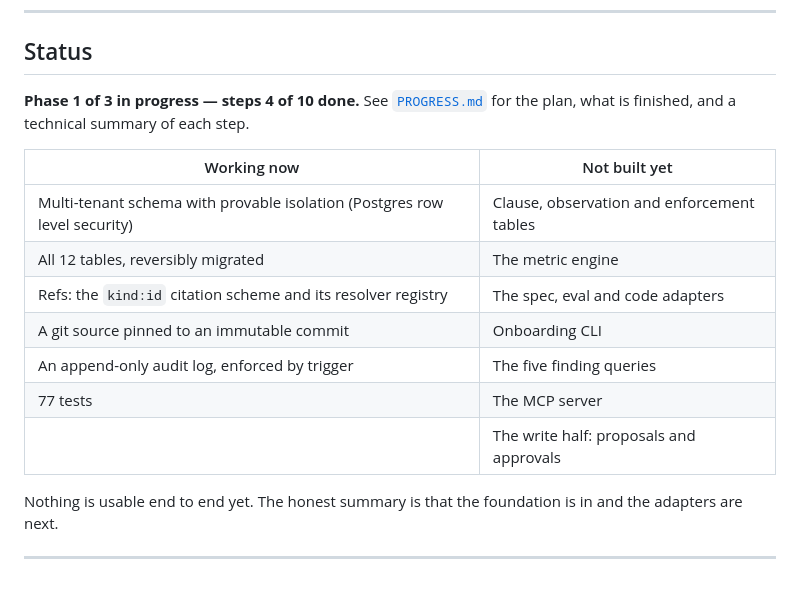
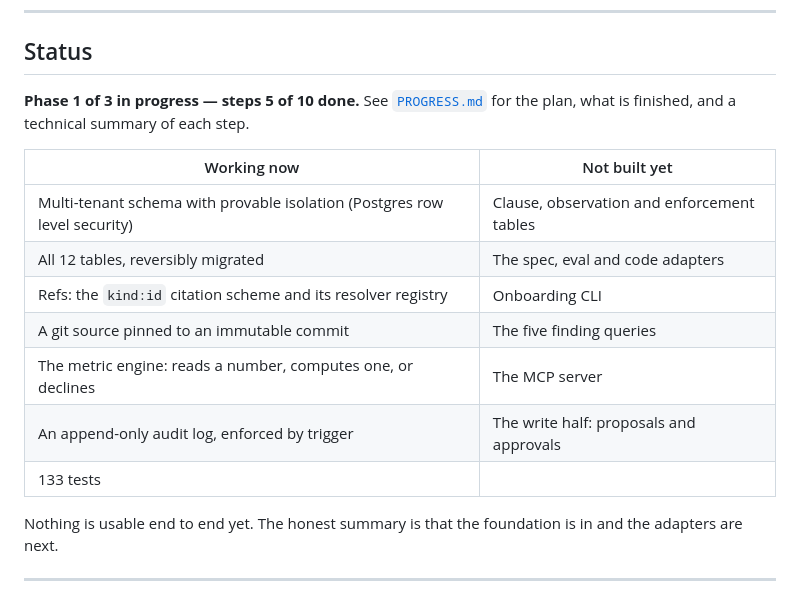
Before and after one commit to SurabhiDeb/private_operating_layer, a Markdown page: README.md, the part around the change. GitHub-like rendering.

Commit message:
Mark step 5 done in PROGRESS; update README status
Co-Authored-By: Claude Opus 5 <noreply@anthropic.com>

```diff
--- a/README.md
+++ b/README.md
@@ -15,18 +15,18 @@ onboarded from its own spec and its own eval sources, with no code change.
 
 ## Status
 
-**Phase 1 of 3 in progress — steps 4 of 10 done.** See [`PROGRESS.md`](PROGRESS.md) for the
+**Phase 1 of 3 in progress — steps 5 of 10 done.** See [`PROGRESS.md`](PROGRESS.md) for the
 plan, what is finished, and a technical summary of each step.
 
 | Working now | Not built yet |
 |---|---|
 | Multi-tenant schema with provable isolation (Postgres row level security) | Clause, observation and enforcement tables |
-| All 12 tables, reversibly migrated | The metric engine |
-| Refs: the `kind:id` citation scheme and its resolver registry | The spec, eval and code adapters |
-| A git source pinned to an immutable commit | Onboarding CLI |
-| An append-only audit log, enforced by trigger | The five finding queries |
-| 77 tests | The MCP server |
-| | The write half: proposals and approvals |
+| All 12 tables, reversibly migrated | The spec, eval and code adapters |
+| Refs: the `kind:id` citation scheme and its resolver registry | Onboarding CLI |
+| A git source pinned to an immutable commit | The five finding queries |
+| The metric engine: reads a number, computes one, or declines | The MCP server |
+| An append-only audit log, enforced by trigger | The write half: proposals and approvals |
+| 133 tests | |
 
 Nothing is usable end to end yet. The honest summary is that the foundation is in and the
 adapters are next.
```
Also changed, not shown: PROGRESS.md (+121 -19 lines).
